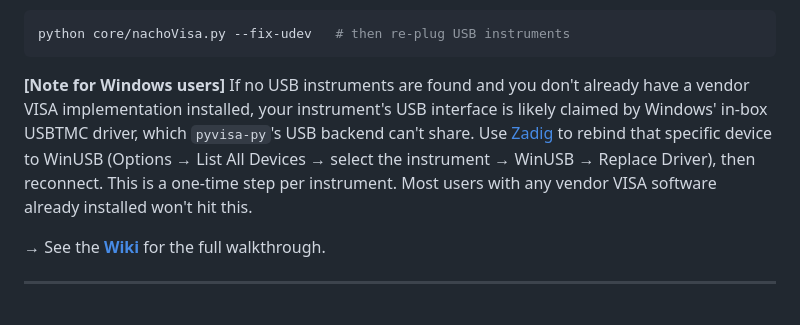
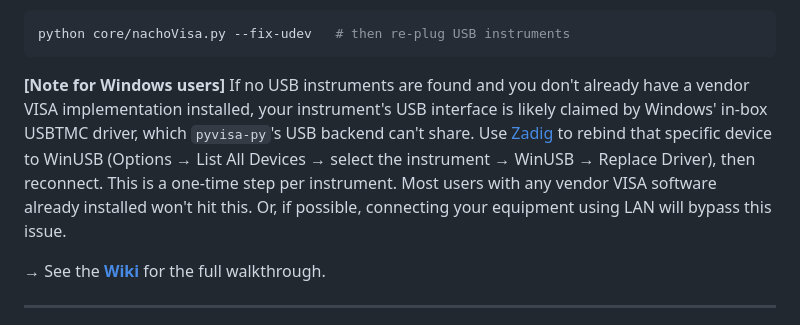
Before and after one commit to kerstensrobin/open-EE-workbench, a Markdown page: README.md, the part around the change. Drawn GitHub-style.

````diff
--- a/README.md
+++ b/README.md
@@ -26,7 +26,7 @@ On Linux, USB instruments need a one-time udev rule:
 python core/nachoVisa.py --fix-udev   # then re-plug USB instruments
 ```
 
-**[Note for Windows users]** If no USB instruments are found and you don't already have a vendor VISA implementation installed, your instrument's USB interface is likely claimed by Windows' in-box USBTMC driver, which `pyvisa-py`'s USB backend can't share. Use [Zadig](https://zadig.akeo.ie/) to rebind that specific device to WinUSB (Options → List All Devices → select the instrument → WinUSB → Replace Driver), then reconnect. This is a one-time step per instrument. Most users with any vendor VISA software already installed won't hit this.
+**[Note for Windows users]** If no USB instruments are found and you don't already have a vendor VISA implementation installed, your instrument's USB interface is likely claimed by Windows' in-box USBTMC driver, which `pyvisa-py`'s USB backend can't share. Use [Zadig](https://zadig.akeo.ie/) to rebind that specific device to WinUSB (Options → List All Devices → select the instrument → WinUSB → Replace Driver), then reconnect. This is a one-time step per instrument. Most users with any vendor VISA software already installed won't hit this. Or, if possible, connecting your equipment using LAN will bypass this issue.
 
 → See the **[Wiki](https://github.com/kerstensrobin/open-EE-workbench/wiki)** for the full walkthrough.
 
````
